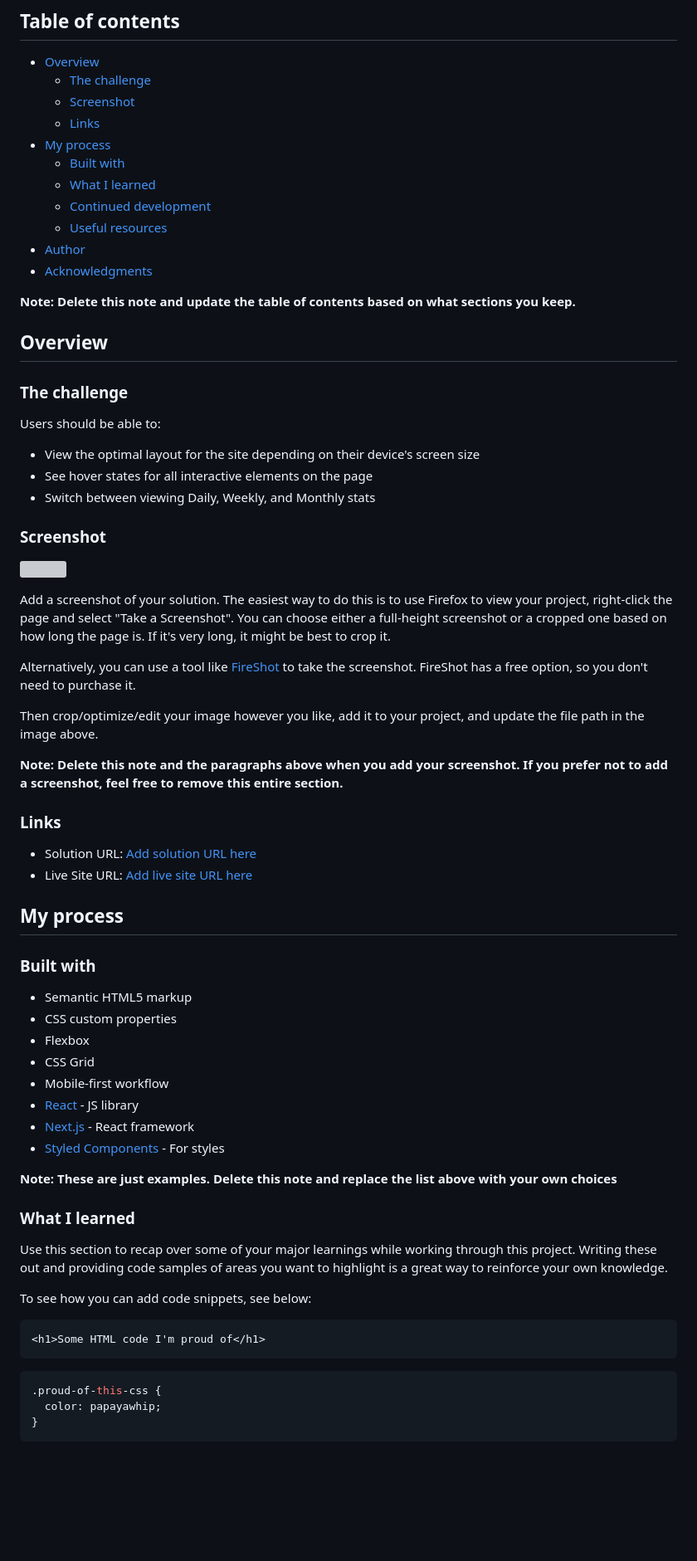
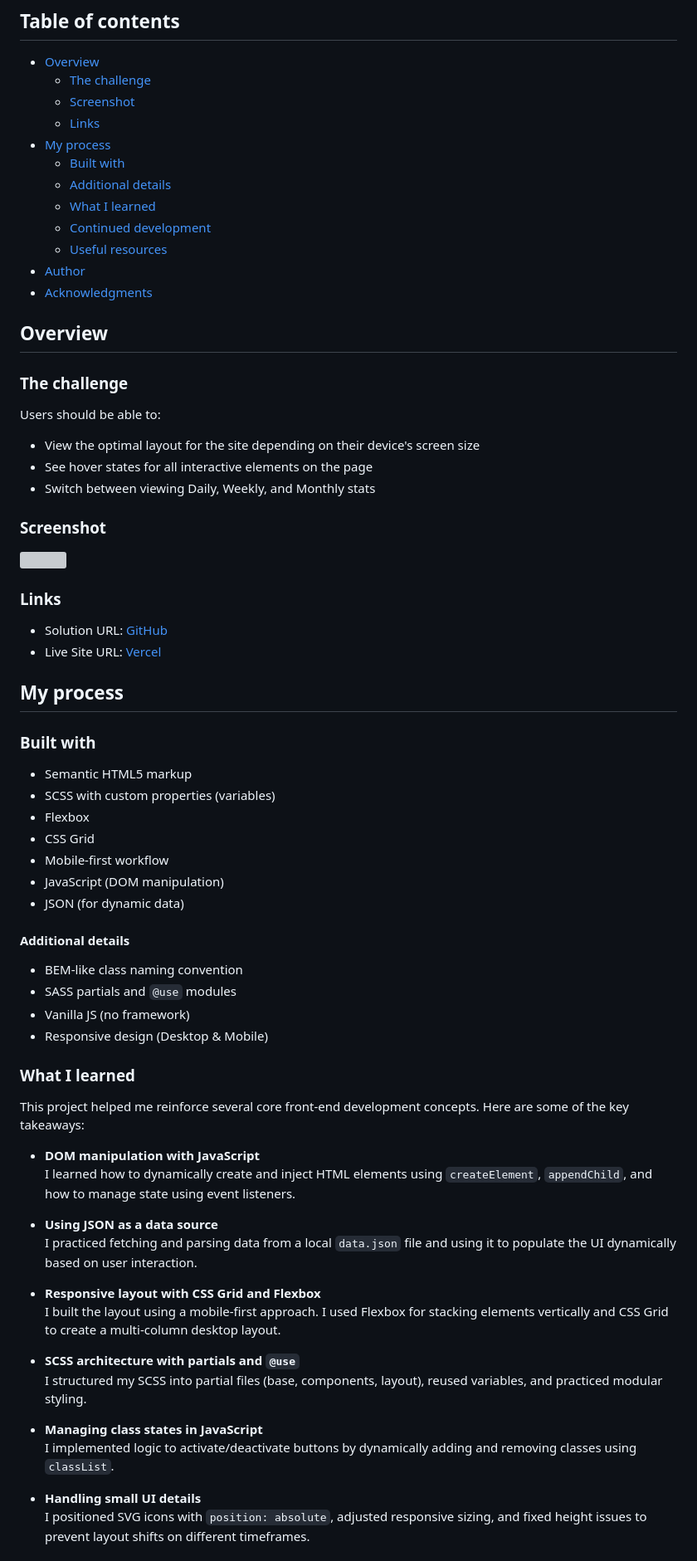
Before and after one commit to ariel172/time-tracking-dashboard, a Markdown page: README.md, the part around one of its changes. Shown at 83% size. Drawn GitHub-style; blank space fills up the shorter version; grey boxes are pictures that could not be loaded.

````diff
--- a/README.md
+++ b/README.md
@@ -10,13 +10,13 @@ This is a solution to the [Time tracking dashboard challenge on Frontend Mentor]
   - [Links](#links)
 - [My process](#my-process)
   - [Built with](#built-with)
+  - [Additional details](#Additional-details)
   - [What I learned](#what-i-learned)
   - [Continued development](#continued-development)
   - [Useful resources](#useful-resources)
 - [Author](#author)
 - [Acknowledgments](#acknowledgments)
 
-**Note: Delete this note and update the table of contents based on what sections you keep.**
 
 ## Overview
 
@@ -34,43 +34,50 @@ Users should be able to:
 
-Add a screenshot of your solution. The easiest way to do this is to use Firefox to view your project, right-click the page and select "Take a Screenshot". You can choose either a full-height screenshot or a cropped one based on how long the page is. If it's very long, it might be best to crop it.
-
-Alternatively, you can use a tool like [FireShot](https://getfireshot.com/) to take the screenshot. FireShot has a free option, so you don't need to purchase it.
-
-Then crop/optimize/edit your image however you like, add it to your project, and update the file path in the image above.
-
-**Note: Delete this note and the paragraphs above when you add your screenshot. If you prefer not to add a screenshot, feel free to remove this entire section.**
 
 ### Links
 
-- Solution URL: [Add solution URL here](https://your-solution-url.com)
-- Live Site URL: [Add live site URL here](https://your-live-site-url.com)
+- Solution URL: [GitHub](https://github.com/ariel172/time-tracking-dashboard)
+- Live Site URL: [Vercel](https://time-tracking-ariel.vercel.app/)
 
 ## My process
 
 ### Built with
 
 - Semantic HTML5 markup
-- CSS custom properties
+- SCSS with custom properties (variables)
 - Flexbox
 - CSS Grid
 - Mobile-first workflow
-- [React](https://reactjs.org/) - JS library
-- [Next.js](https://nextjs.org/) - React framework
-- [Styled Components](https://styled-components.com/) - For styles
+- JavaScript (DOM manipulation)
+- JSON (for dynamic data)
 
-**Note: These are just examples. Delete this note and replace the list above with your own choices**
+#### Additional details
+
+- BEM-like class naming convention
+- SASS partials and `@use` modules
+- Vanilla JS (no framework)
+- Responsive design (Desktop & Mobile)
 
 ### What I learned
 
-Use this section to recap over some of your major learnings while working through this project. Writing these out and providing code samples of areas you want to highlight is a great way to reinforce your own knowledge.
+This project helped me reinforce several core front-end development concepts. Here are some of the key takeaways:
 
-To see how you can add code snippets, see below:
+- **DOM manipulation with JavaScript**
+  I learned how to dynamically create and inject HTML elements using `createElement`, `appendChild`, and how to manage state using event listeners.
 
-```html
-<h1>Some HTML code I'm proud of</h1>
-```
-```css
-.proud-of-this-css {
-  color: papayawhip;
-}
-```
+- **Using JSON as a data source**
+  I practiced fetching and parsing data from a local `data.json` file and using it to populate the UI dynamically based on user interaction.
+
+- **Responsive layout with CSS Grid and Flexbox**
+  I built the layout using a mobile-first approach. I used Flexbox for stacking elements vertically and CSS Grid to create a multi-column desktop layout.
+
+- **SCSS architecture with partials and `@use`**
+  I structured my SCSS into partial files (base, components, layout), reused variables, and practiced modular styling.
+
+- **Managing class states in JavaScript**
+  I implemented logic to activate/deactivate buttons by dynamically adding and removing classes using `classList`.
+
+- **Handling small UI details**
+  I positioned SVG icons with `position: absolute`, adjusted responsive sizing, and fixed height issues to prevent layout shifts on different timeframes.
+
+
+
````
Also changed, not shown: other parts of README.md (+49 -21 lines).
